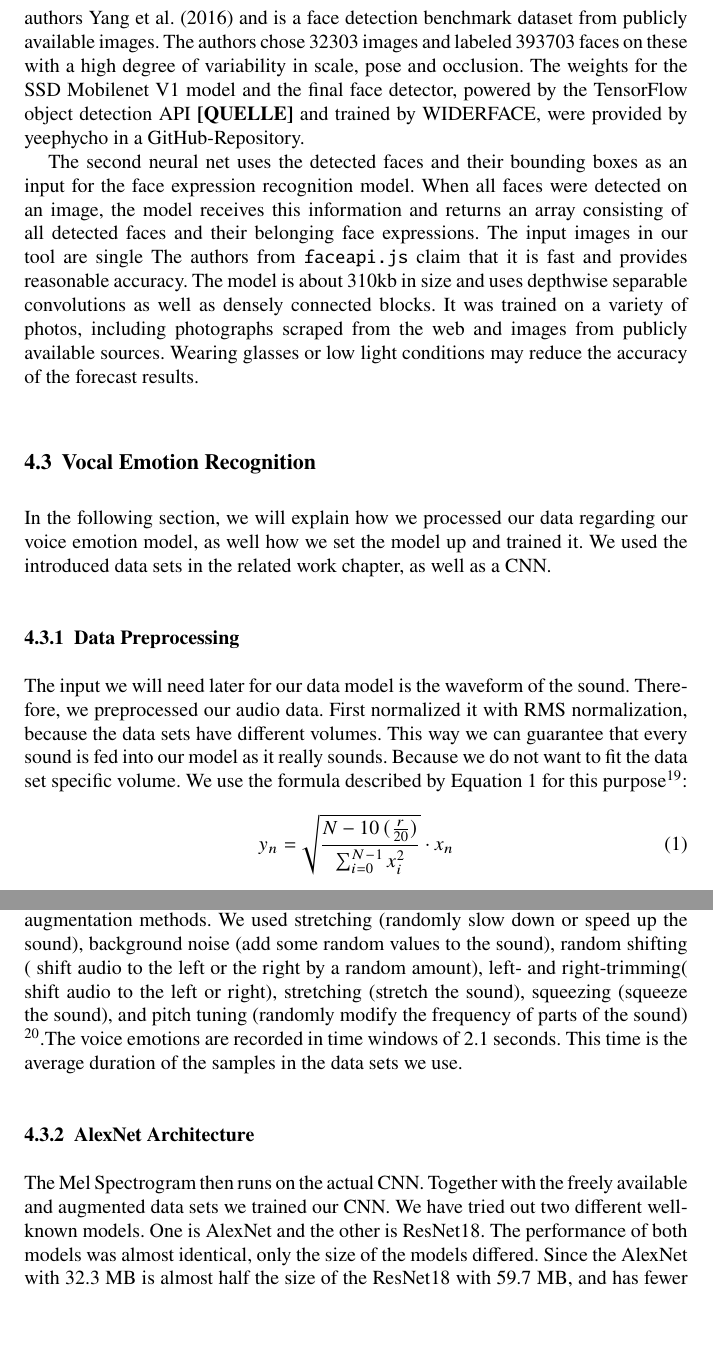
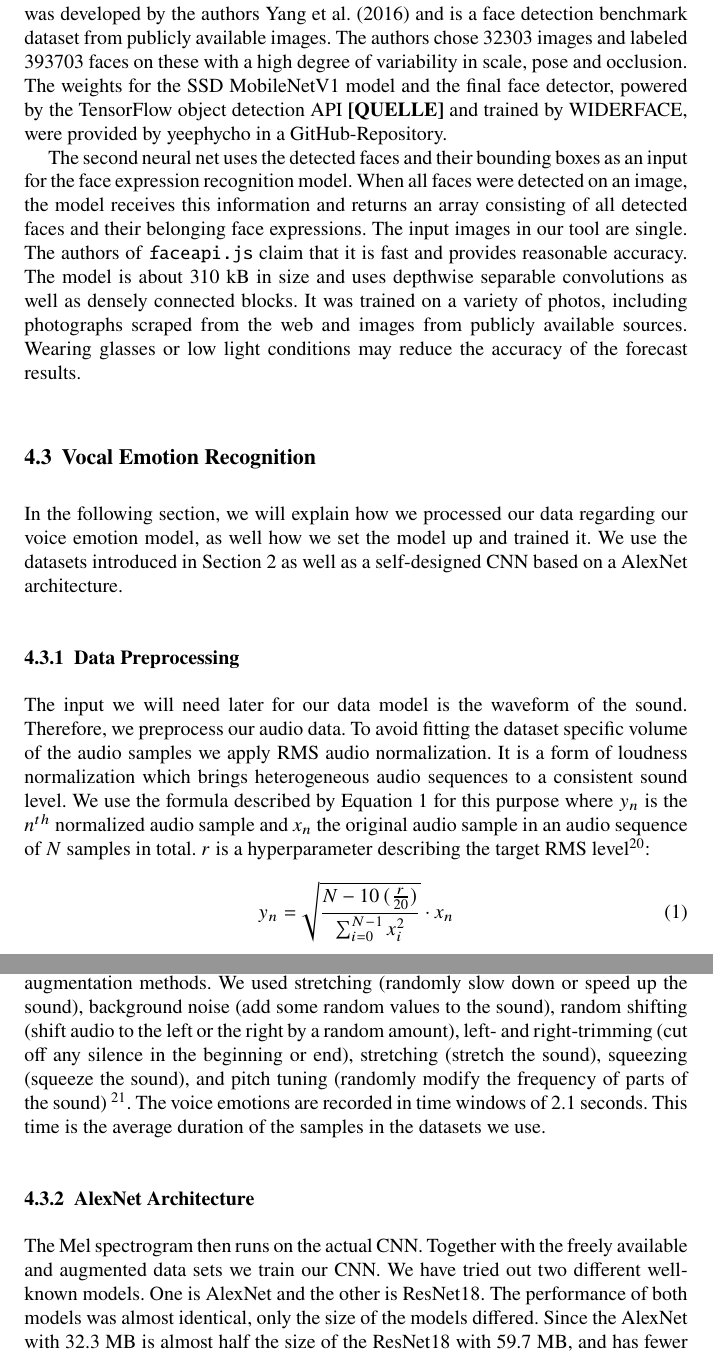
Before and after one commit to COINS-SS21/moody-paper, a LaTeX thesis (main.tex, which reads sections/04_method.tex): two parts of pages 9 and 10 of 19, joined at a grey line, cut so that both start at the same text, the shorter picture padded with empty space. Compiled offline with pdfLaTeX.

Commit message:
Start revising method.

```diff
--- a/sections/04_method.tex
+++ b/sections/04_method.tex
@@ -29,22 +29,23 @@ We implement our facial emotion recognition with the \texttt{faceapi.js} JavaScr
 
-First, the algorithm has to detect the faces in the live video and create bounding boxes around the corner points of the faces. For this purpose the face-api.js uses the SSD (Single Shot Multibox Detector) Mobilenet V1 face detection model. The neural net will compute the positions of each face in a picture and return the bounding boxes and their occurrence-probabilities for each face. Instead of then focusing on short inference time, this face detector aims for high accuracy in recognizing face bounding boxes. Nevertheless the size of the quantized model is rather small with about 5.4 MB and thus it works with an acceptable speed. This face detection model has been trained on a dataset called “WIDERFACE” which was developed by the authors Yang et al. (2016) and is a face detection benchmark dataset from publicly available images. The authors chose 32303 images and labeled 393703 faces on these with a high degree of variability in scale, pose and occlusion. The weights for the SSD Mobilenet V1 model and the final face detector, powered by the TensorFlow object detection API \textbf{[QUELLE]} and trained by WIDERFACE, were provided by yeephycho in a GitHub-Repository.
+First, the algorithm has to detect the faces in the live video and create bounding boxes around the corner points of the faces. For this purpose \texttt{face-api.js} uses the SSD (Single Shot Multibox Detector) MobileNetV1 face detection model \textbf{[QUELLE MOBILENETV1]}. The neural net will compute the positions of each face in a picture and return the bounding boxes and their occurrence-probabilities for each face. Instead of then focusing on short inference time, this face detector aims for high accuracy in recognizing face bounding boxes. Nevertheless the size of the quantized model is rather small with about 5.4 MB and thus it works with an acceptable speed. This face detection model has been trained on a dataset called
+\emph{WIDERFACE} which was developed by the authors Yang et al. (2016) and is a face detection benchmark dataset from publicly available images. The authors chose 32303 images and labeled 393703 faces on these with a high degree of variability in scale, pose and occlusion. The weights for the SSD MobileNetV1 model and the final face detector, powered by the TensorFlow object detection API \textbf{[QUELLE]} and trained by WIDERFACE, were provided by yeephycho in a GitHub-Repository.
 
-The second neural net uses the detected faces and their bounding boxes as an input for the face expression recognition model. When all faces were detected on an image, the model receives this information and returns an array consisting of all detected faces and their belonging face expressions. The input images in our tool are single The authors from \texttt{faceapi.js} claim that it is fast and provides reasonable accuracy. The model is about 310kb in size and uses depthwise separable convolutions as well as densely connected blocks. It was trained on a variety of photos, including photographs scraped from the web and images from publicly available sources. Wearing glasses or low light conditions may reduce the accuracy of the forecast results.
+The second neural net uses the detected faces and their bounding boxes as an input for the face expression recognition model. When all faces were detected on an image, the model receives this information and returns an array consisting of all detected faces and their belonging face expressions. The input images in our tool are single. The authors of \texttt{faceapi.js} claim that it is fast and provides reasonable accuracy. The model is about 310 kB in size and uses depthwise separable convolutions as well as densely connected blocks. It was trained on a variety of photos, including photographs scraped from the web and images from publicly available sources. Wearing glasses or low light conditions may reduce the accuracy of the forecast results.
 
 
 \subsection{Vocal Emotion Recognition}
 \label{subsec:method_vocal_emotion_recognition}
-In the following section, we will explain how we processed our data regarding our voice emotion model, as well how we set the model up and trained it. We used the introduced data sets in the related work chapter, as well as a CNN.
+In the following section, we will explain how we processed our data regarding our voice emotion model, as well how we set the model up and trained it. We use the datasets introduced in Section~\ref{sec:related_work} as well as a self-designed CNN based on a AlexNet architecture.
 
 \subsubsection{Data Preprocessing}
 \label{subsubsec:method_vocal_emotion_recognition_data_preprocessing}
-The input we will need later for our data model is the waveform of the sound. Therefore, we preprocessed our audio data. First normalized it with RMS normalization, because the data sets have different volumes. This way we can guarantee that every sound is fed into our model as it really sounds. Because we do not want to fit the data set specific volume. We use the formula described by Equation \ref{eq:rms_normalization} for this purpose\footnote{\url{https://pydiogment.readthedocs.io/en/latest/_modules/pydiogment/auga.html#normalize} (last accessed: 07/23/2021)}:
+The input we will need later for our data model is the waveform of the sound. Therefore, we preprocess our audio data. To avoid fitting the dataset specific volume of the audio samples we apply RMS audio normalization. It is a form of loudness normalization which brings heterogeneous audio sequences to a consistent sound level. We use the formula described by Equation \ref{eq:rms_normalization} for this purpose where $y_n$ is the $n^{th}$ normalized audio sample and $x_n$ the original audio sample in an audio sequence of $N$ samples in total. $r$ is a hyperparameter describing the target RMS level\footnote{\url{https://pydiogment.readthedocs.io/en/latest/_modules/pydiogment/auga.html#normalize} (last accessed: 07/23/2021)}:
 \begin{equation}
 \label{eq:rms_normalization}
 y_n=\sqrt{\frac{N-10\,(\frac{r}{20})}{\sum_{i=0}^{N-1}{x_i^2}}}\cdot{}x_n
 \end{equation}
-Then the normalized waveform is converted into Mel spectrograms. We use 128 Mel coefficients. We do this with the torchlibrosa library \cite{kong_panns_2020}. In this library we have re-implemented the Short-Time-Fourier-Transform (STFT) as CNN with Conv2d, so that it is compatible with onnxruntime-web \cite{onnx_runtime_developers_onnx_2021}. The STFT is a Fourier Transform version that uses a sliding time window to break up the audio signal into smaller chunks. We use a window size of 2048 and a sample rate of 22050. It takes each section of the Fast Fourier Transform (FFT) and then combines them. As a result, it can catch changes in frequency over time. To get in the end more data and therefore better training results, we augmented our existing data sets (RAVDESS, TESS, JL-Corpus, EMO-DB) with common data augmentation methods. We used stretching (randomly slow down or speed up the sound), background noise (add some random values to the sound), random shifting ( shift audio to the left or the right by a random amount), left- and right-trimming( shift audio to the left or right), stretching (stretch the sound), squeezing (squeeze the sound), and pitch tuning (randomly modify the frequency of parts of the sound) \footnote{\url{ https://librosa.org/doc/latest/generated/librosa.pitch_tuning.html} (last accessed: 07/25/2021)}.The voice emotions are recorded in time windows of 2.1 seconds. This time is the average duration of the samples in the data sets we use.
+Then the normalized waveform is converted into Mel spectrograms. We use 128 Mel coefficients. We do this with the \texttt{torchlibrosa} library \cite{kong_panns_2020}. In this library we have re-implemented the Short-Time-Fourier-Transform (STFT) as CNN with Conv2d, so that it is compatible with \texttt{onnxruntime-web} \cite{onnx_runtime_developers_onnx_2021}. The STFT is a Fourier Transform version that uses a sliding time window to break up the audio signal into smaller chunks. We use a window size of 2048 and a sample rate of 22050. It takes each section of the Fast Fourier Transform (FFT) and then combines them. As a result, it can catch changes in frequency over time. To get in the end more data and therefore better training results, we augmented our existing data sets (RAVDESS, TESS, JL-Corpus, EMO-DB) with common data augmentation methods. We used stretching (randomly slow down or speed up the sound), background noise (add some random values to the sound), random shifting (shift audio to the left or the right by a random amount), left- and right-trimming (cut off any silence in the beginning or end), stretching (stretch the sound), squeezing (squeeze the sound), and pitch tuning (randomly modify the frequency of parts of the sound) \footnote{\url{ https://librosa.org/doc/latest/generated/librosa.pitch_tuning.html} (last accessed: 07/25/2021)}. The voice emotions are recorded in time windows of 2.1 seconds. This time is the average duration of the samples in the datasets we use.
 
 \subsubsection{AlexNet Architecture}
 \label{subsubsec:method_vocal_emotion_recognition_alexnet_architecture}
-The Mel Spectrogram then runs on the actual CNN. Together with the freely available and augmented data sets we trained our CNN. We have tried out two different well-known models. One is AlexNet and the other is ResNet18. The performance of both models was almost identical, only the size of the models differed. Since the AlexNet with 32.3 MB is almost half the size of the ResNet18 with 59.7 MB, and has fewer parameters, we decided to use the AlexNet for our web app. This is then exported to ONNX to be executed in the browser with the help of onnxruntime-web for inference. As the data is preprocessed in Section~\ref{subsubsec:method_vocal_emotion_recognition_data_preprocessing}, the voice input for the model is 2.1 seconds long, because this time is the average duration of the samples in the data sets we use.
+The Mel spectrogram then runs on the actual CNN. Together with the freely available and augmented data sets we train our CNN. We have tried out two different well-known models. One is AlexNet and the other is ResNet18. The performance of both models was almost identical, only the size of the models differed. Since the AlexNet with 32.3 MB is almost half the size of the ResNet18 with 59.7 MB, and has fewer parameters, we decided to use the AlexNet for our web app. This is then exported to ONNX to be executed in the browser with the help of \texttt{onnxruntime-web} for inference. As the data is preprocessed in Section~\ref{subsubsec:method_vocal_emotion_recognition_data_preprocessing}, the voice input for the model is 2.1 seconds long, because this time is the average duration of the samples in the datasets we use.
```
Also changed, not shown: sections/04_method.tex (6 more changed lines).
